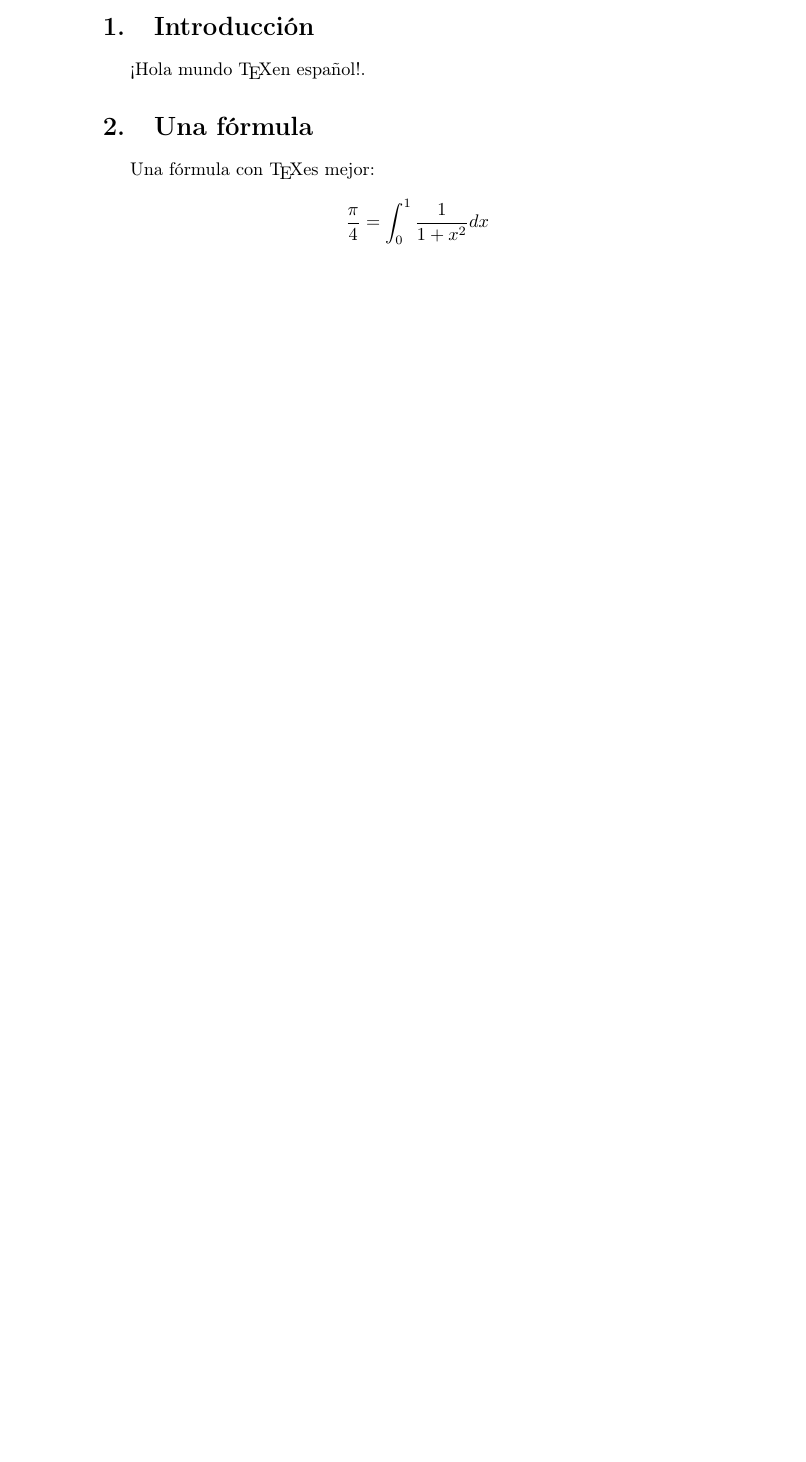
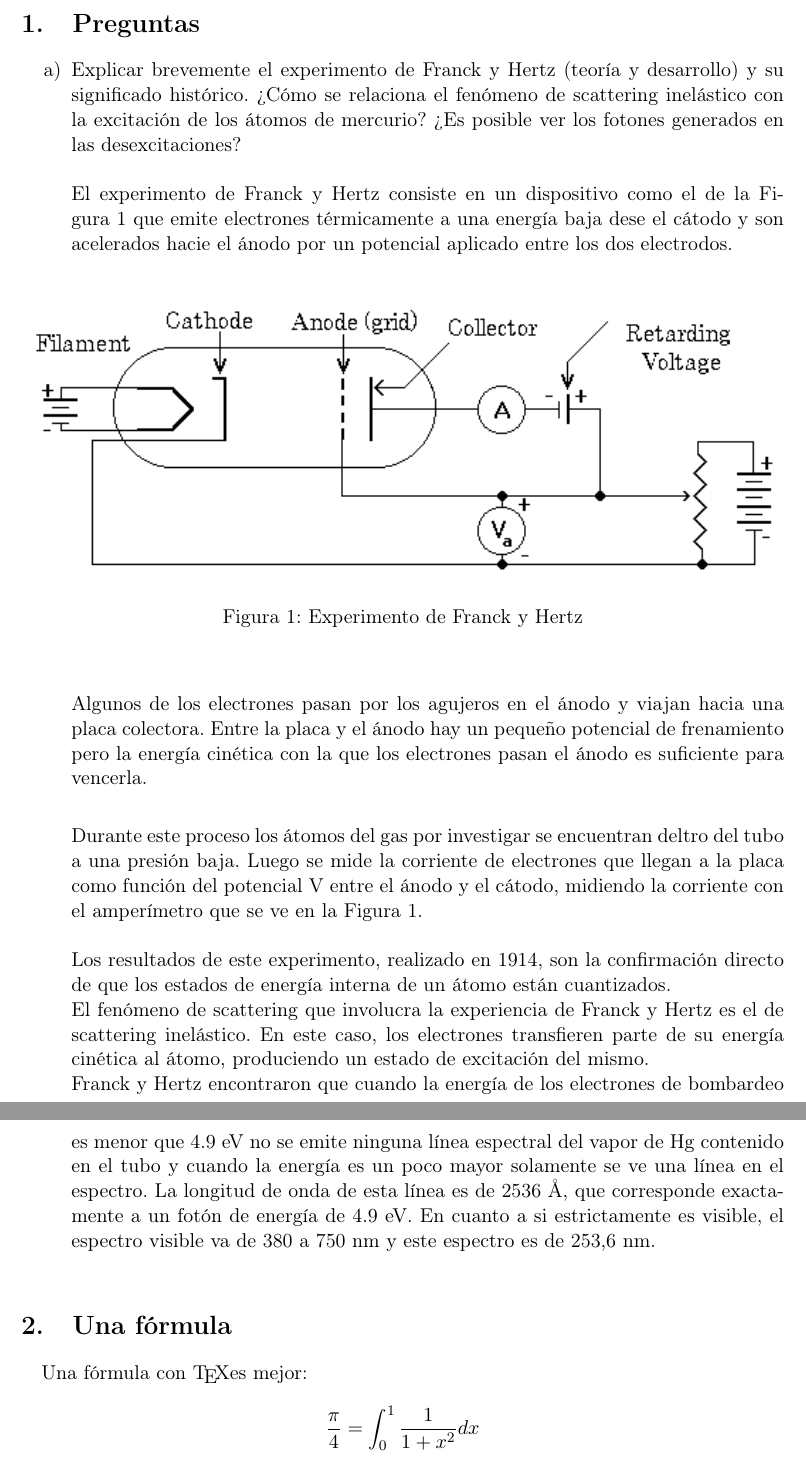
Before and after one commit to shizus/tp-frank-hertz-2015-6215, a LaTeX document (tp.tex): part of the page before the commit and two parts of pages 2 and 3 of 3 after it, the two joined at a grey line, cut at the place of the change, the shorter picture padded with empty space. Compiled offline with pdfLaTeX.

Commit message:
contesto pregunta 1

```diff
--- a/tp.tex
+++ b/tp.tex
@@ -1,7 +1,10 @@
-\documentclass[spanish] {article}
+\documentclass[spanish] {scrartcl}
+\setkomafont{disposition}{\normalfont\bfseries}
 \usepackage[T1]{fontenc}
 \usepackage{selinput}
 \usepackage{hyperref}
+\usepackage{enumitem}
+\usepackage{graphicx}
 \SelectInputMappings{%
   aacute={á},
   eacute={é},
@@ -13,11 +16,42 @@
 }
 \usepackage{babel}
 \begin{document}
-\title{Un documento de Prueba}
+\title{Trabajo Práctico:}
+\subtitle{Frank-Hertz}
 \author{Gabriel La Torre}
 \maketitle
-\section{Introducción}
-¡Hola mundo \TeX en español!.
+\newpage
+
+\section{Preguntas}
+
+ \begin{enumerate}[label=\alph*)]
+    \item Explicar brevemente el experimento de Franck y Hertz (teoría y desarrollo) y su
+significado histórico. ¿Cómo se relaciona el fenómeno de scattering inelástico con la
+excitación de los átomos de mercurio? ¿Es posible ver los fotones generados en las
+desexcitaciones? \\
+\\
+El experimento de Franck y Hertz consiste en un dispositivo como el de la Figura 1 que emite electrones térmicamente a una energía baja dese el cátodo y son acelerados hacie el ánodo por un potencial aplicado entre los dos electrodos.
+	\\\begin{figure}[h]
+	  \centering
+	    \includegraphics[width=\textwidth]{fhtube}
+	  \caption{Experimento de Franck y Hertz}
+	  \label{Diagrama del experimento de Franck y Hertz}
+	\end{figure}\\
+
+Algunos de los electrones pasan por los agujeros en el ánodo y viajan hacia una placa colectora. Entre la placa y el ánodo hay un pequeño potencial de frenamiento pero la energía cinética con la que los electrones pasan el ánodo es suficiente para vencerla. \\
+
+Durante este proceso los átomos del gas por investigar se encuentran deltro del tubo a una presión baja. Luego se mide la corriente de electrones que llegan a la placa como función del potencial V entre el ánodo y el cátodo, midiendo la corriente con el amperímetro que se ve en la Figura 1.\\
+\\
+Los resultados de este experimento, realizado en 1914, son la confirmación directo de que los estados de energía interna de un átomo están cuantizados.\\
+El fenómeno de scattering que involucra
+la experiencia de Franck y Hertz es el de scattering inelástico.
+En  este  caso,  los  electrones  transfieren  parte  de  su  energía
+cinética  al  átomo,  produciendo  un  estado  de  excitación  del
+mismo. \\
+Franck y Hertz encontraron que cuando la energía de los electrones de bombardeo es menor que 4.9 eV no se emite ninguna línea espectral del vapor de Hg contenido en el tubo y cuando la energía es un poco mayor solamente se ve una línea en el espectro. La longitud de onda de esta línea es de 2536 \AA, que corresponde exactamente a un fotón de energía de 4.9 eV. En cuanto a si estrictamente es visible, el espectro visible va de 380 a 750 nm y este espectro es de 253,6 nm.\\
+  \end{enumerate}
+
+
 \section{Una fórmula}
 Una fórmula con \TeX es mejor:
 $$ \frac{\pi}{4} = \int_0^1 \frac{1}{1+x^2} dx $$
```
Also changed, not shown: fhtube.png (added), tp.tex (2 more changed lines).
